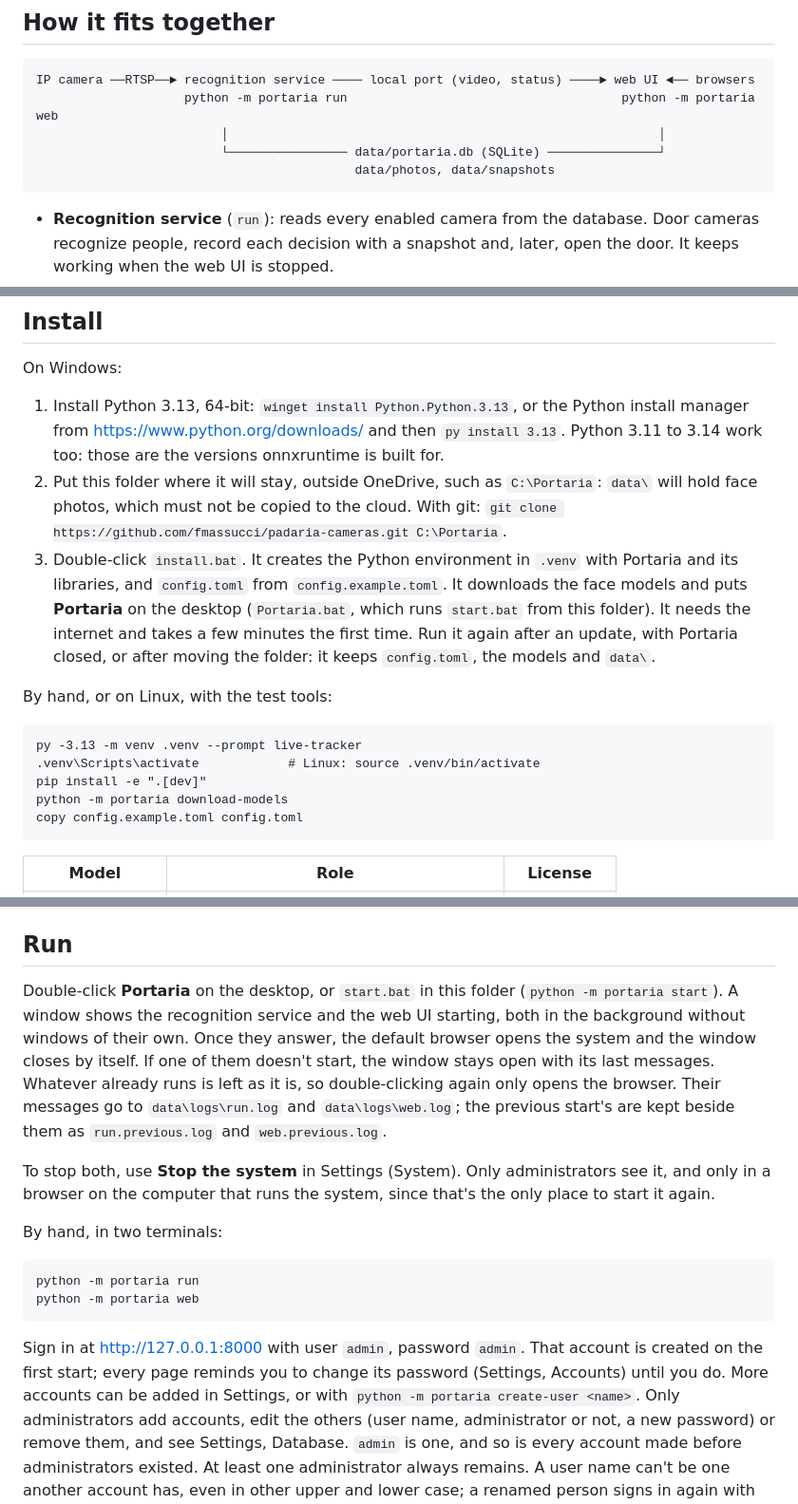
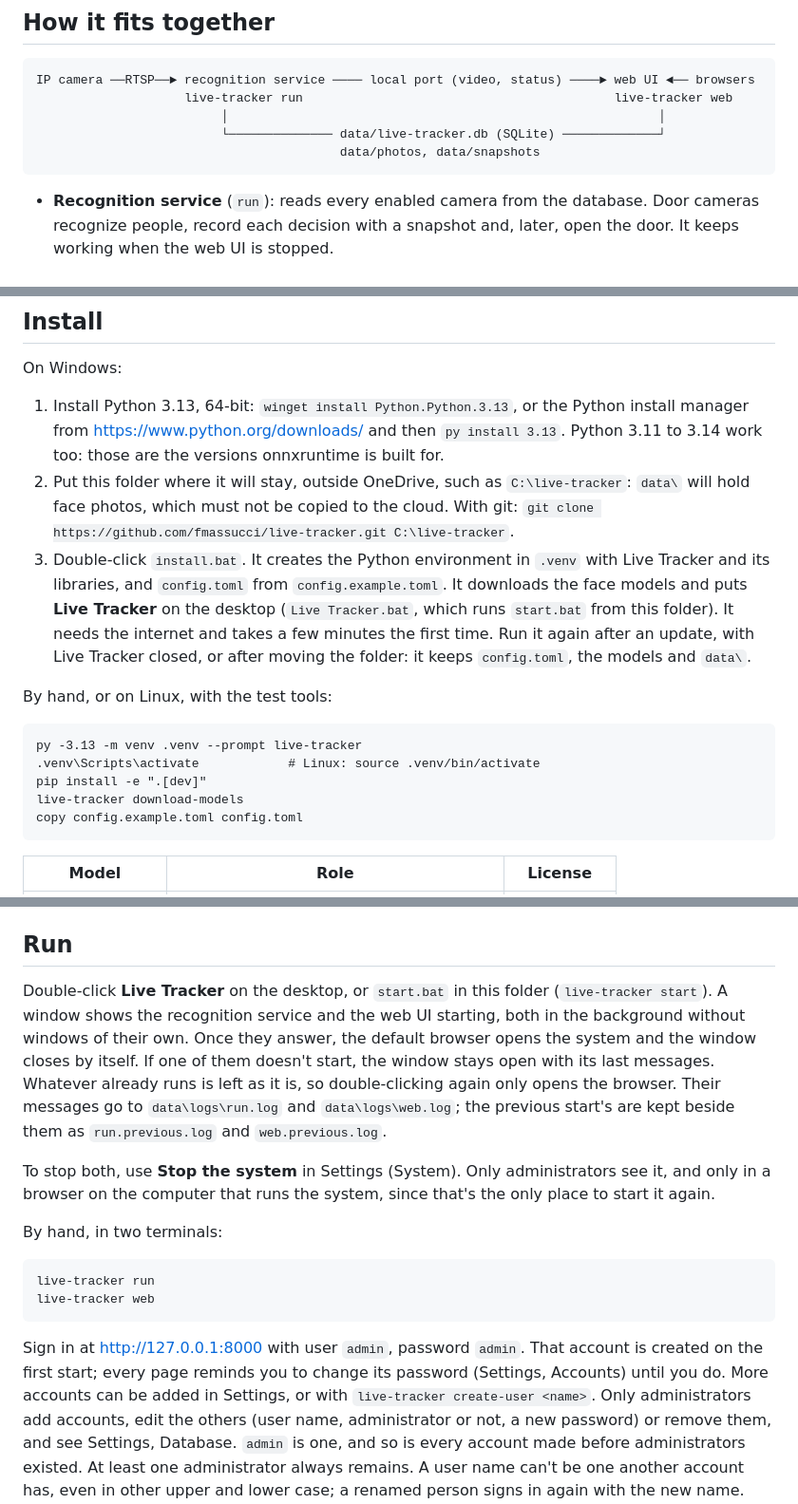
Before and after one commit to fmassucci/live-tracker, a Markdown page: README.md, 3 parts joined by grey strips. Shown at 95% size. Drawn GitHub-style.

Commit message:
docs(readme): call the app Live Tracker
The README names the app Live Tracker and its command live-tracker
<command>, or python -m live_tracker <command> without activating the
environment. The database is data/live-tracker.db, the desktop
shortcut is Live Tracker, and the repository is
github.com/fmassucci/live-tracker.

````diff
--- a/README.md
+++ b/README.md
@@ -10,10 +10,10 @@ camera would be accepted.
 
 ```
 IP camera ──RTSP──► recognition service ──── local port (video, status) ────► web UI ◄── browsers
-                    python -m portaria run                                     python -m portaria web
+                    live-tracker run                                          live-tracker web
                          │                                                          │
-                         └──────────────── data/portaria.db (SQLite) ───────────────┘
-                                           data/photos, data/snapshots
+                         └────────────── data/live-tracker.db (SQLite) ─────────────┘
+                                         data/photos, data/snapshots
 ```
 
 - **Recognition service** (`run`): reads every enabled camera from the database. Door cameras recognize people,
@@ -29,13 +29,13 @@ On Windows:
 1. Install Python 3.13, 64-bit: `winget install Python.Python.3.13`, or the Python install manager from
    https://www.python.org/downloads/ and then `py install 3.13`. Python 3.11 to 3.14 work too: those are the
    versions onnxruntime is built for.
-2. Put this folder where it will stay, outside OneDrive, such as `C:\Portaria`: `data\` will hold face photos,
+2. Put this folder where it will stay, outside OneDrive, such as `C:\live-tracker`: `data\` will hold face photos,
    which must not be copied to the cloud. With git:
-   `git clone https://github.com/fmassucci/padaria-cameras.git C:\Portaria`.
-3. Double-click `install.bat`. It creates the Python environment in `.venv` with Portaria and its libraries,
-   and `config.toml` from `config.example.toml`. It downloads the face models and puts **Portaria** on the
-   desktop (`Portaria.bat`, which runs `start.bat` from this folder). It needs the internet and takes a few
-   minutes the first time. Run it again after an update, with Portaria closed, or after moving the folder:
+   `git clone https://github.com/fmassucci/live-tracker.git C:\live-tracker`.
+3. Double-click `install.bat`. It creates the Python environment in `.venv` with Live Tracker and its libraries,
+   and `config.toml` from `config.example.toml`. It downloads the face models and puts **Live Tracker** on the
+   desktop (`Live Tracker.bat`, which runs `start.bat` from this folder). It needs the internet and takes a few
+   minutes the first time. Run it again after an update, with Live Tracker closed, or after moving the folder:
    it keeps `config.toml`, the models and `data\`.
 
 By hand, or on Linux, with the test tools:
@@ -44,7 +44,7 @@ By hand, or on Linux, with the test tools:
 py -3.13 -m venv .venv --prompt live-tracker
 .venv\Scripts\activate            # Linux: source .venv/bin/activate
 pip install -e ".[dev]"
-python -m portaria download-models
+live-tracker download-models
 copy config.example.toml config.toml
 ```
 
@@ -84,7 +84,7 @@ second suit it. Its sensitivity levels have their own thresholds (`dfine.py`), s
 
 ## Run
 
-Double-click **Portaria** on the desktop, or `start.bat` in this folder (`python -m portaria start`). A window
+Double-click **Live Tracker** on the desktop, or `start.bat` in this folder (`live-tracker start`). A window
 shows the recognition service and the web UI starting, both in the background without windows of their own.
 Once they answer, the default browser opens the system and the window closes by itself. If one of them doesn't
 start, the window stays open with its last messages. Whatever already runs is left as it is, so double-clicking
@@ -97,13 +97,13 @@ on the computer that runs the system, since that's the only place to start it ag
 By hand, in two terminals:
 
 ```
-python -m portaria run
-python -m portaria web
+live-tracker run
+live-tracker web
 ```
 
 Sign in at http://127.0.0.1:8000 with user `admin`, password `admin`. That account is created on the
 first start; every page reminds you to change its password (Settings, Accounts) until you do. More accounts
-can be added in Settings, or with `python -m portaria create-user <name>`. Only administrators add accounts,
+can be added in Settings, or with `live-tracker create-user <name>`. Only administrators add accounts,
 edit the others (user name, administrator or not, a new password) or remove them, and see Settings, Database.
 `admin` is one, and so is every account made before administrators existed. At least one administrator always
 remains. A user name can't be one another account has, even in other upper and lower case; a renamed person
````
Also changed, not shown: other parts of README.md (+4 -2 lines).
